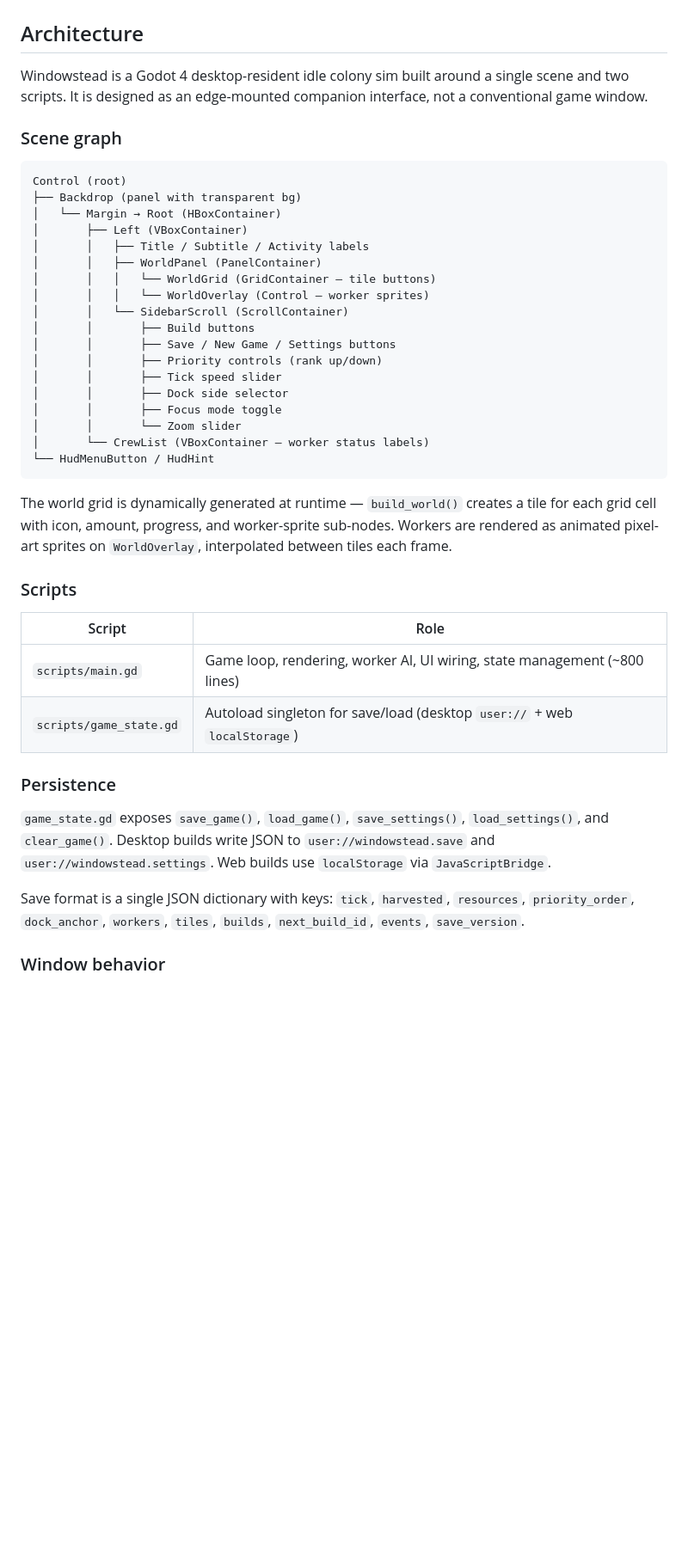
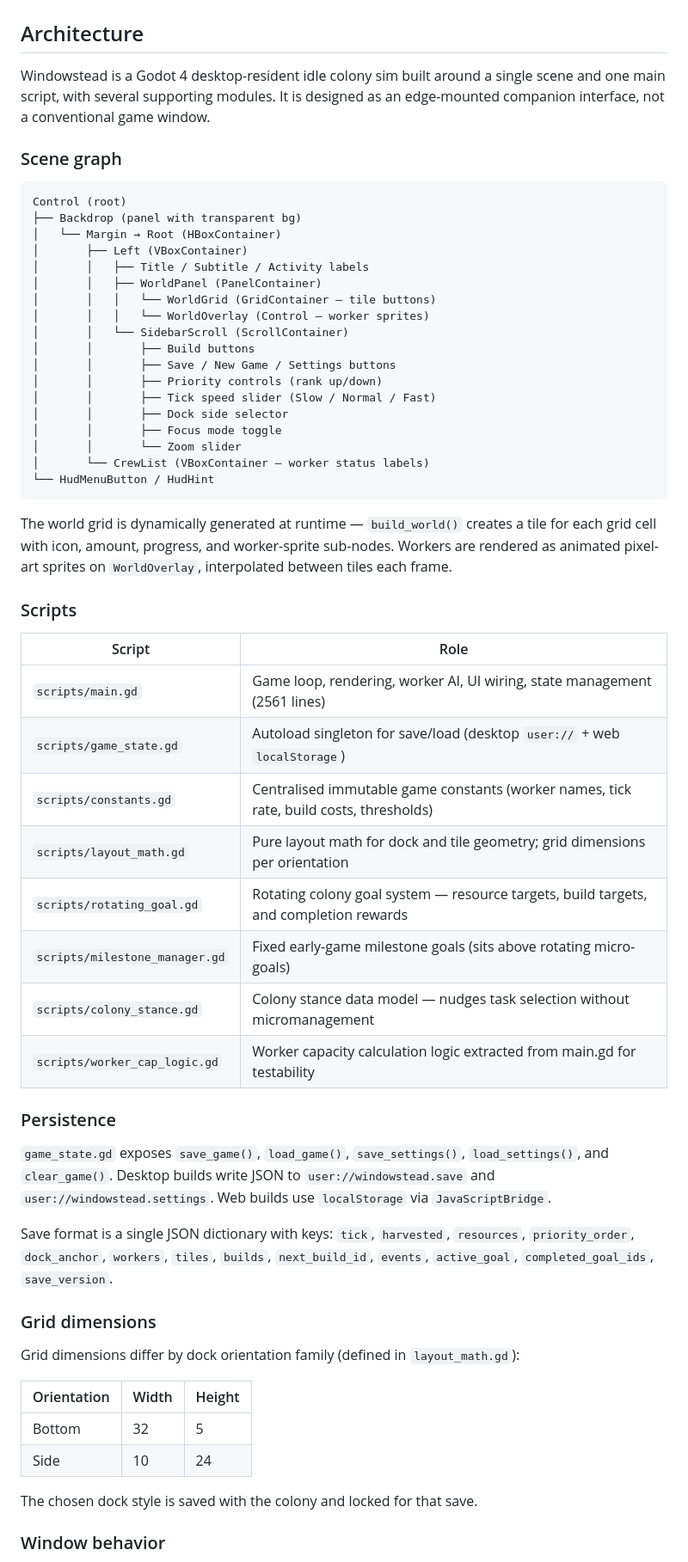
Before and after one commit to misospace/windowstead, a Markdown page: docs/DESIGN.md, the part around one of its changes. Shown at 86% size. Rendered like a GitHub page; blank space fills up the shorter version.

```diff
--- a/docs/DESIGN.md
+++ b/docs/DESIGN.md
@@ -2,7 +2,7 @@
 
 ## Architecture
 
-Windowstead is a Godot 4 desktop-resident idle colony sim built around a single scene and two scripts. It is designed as an edge-mounted companion interface, not a conventional game window.
+Windowstead is a Godot 4 desktop-resident idle colony sim built around a single scene and one main script, with several supporting modules. It is designed as an edge-mounted companion interface, not a conventional game window.
 
 ### Scene graph
 
@@ -19,7 +19,7 @@ Control (root)
 │       │       ├── Build buttons
 │       │       ├── Save / New Game / Settings buttons
 │       │       ├── Priority controls (rank up/down)
-│       │       ├── Tick speed slider
+│       │       ├── Tick speed slider (Slow / Normal / Fast)
 │       │       ├── Dock side selector
 │       │       ├── Focus mode toggle
 │       │       └── Zoom slider
@@ -33,14 +33,31 @@ The world grid is dynamically generated at runtime — `build_world()` creates a
 
 | Script | Role |
 |--------|------|
-| `scripts/main.gd` | Game loop, rendering, worker AI, UI wiring, state management (~800 lines) |
+| `scripts/main.gd` | Game loop, rendering, worker AI, UI wiring, state management (2561 lines) |
 | `scripts/game_state.gd` | Autoload singleton for save/load (desktop `user://` + web `localStorage`) |
+| `scripts/constants.gd` | Centralised immutable game constants (worker names, tick rate, build costs, thresholds) |
+| `scripts/layout_math.gd` | Pure layout math for dock and tile geometry; grid dimensions per orientation |
+| `scripts/rotating_goal.gd` | Rotating colony goal system — resource targets, build targets, and completion rewards |
+| `scripts/milestone_manager.gd` | Fixed early-game milestone goals (sits above rotating micro-goals) |
+| `scripts/colony_stance.gd` | Colony stance data model — nudges task selection without micromanagement |
+| `scripts/worker_cap_logic.gd` | Worker capacity calculation logic extracted from main.gd for testability |
 
 ### Persistence
 
 `game_state.gd` exposes `save_game()`, `load_game()`, `save_settings()`, `load_settings()`, and `clear_game()`. Desktop builds write JSON to `user://windowstead.save` and `user://windowstead.settings`. Web builds use `localStorage` via `JavaScriptBridge`.
 
-Save format is a single JSON dictionary with keys: `tick`, `harvested`, `resources`, `priority_order`, `dock_anchor`, `workers`, `tiles`, `builds`, `next_build_id`, `events`, `save_version`.
+Save format is a single JSON dictionary with keys: `tick`, `harvested`, `resources`, `priority_order`, `dock_anchor`, `workers`, `tiles`, `builds`, `next_build_id`, `events`, `active_goal`, `completed_goal_ids`, `save_version`.
+
+### Grid dimensions
+
+Grid dimensions differ by dock orientation family (defined in `layout_math.gd`):
+
+| Orientation | Width | Height |
+|-------------|-------|--------|
+| Bottom      | 32    | 5      |
+| Side        | 10    | 24     |
+
+The chosen dock style is saved with the colony and locked for that save.
 
 ### Window behavior
 
```
Also changed, not shown: other parts of docs/DESIGN.md (+13 -2 lines), docs/SPEC.md (+63 -7 lines).
